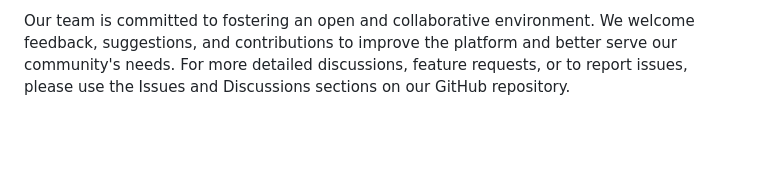
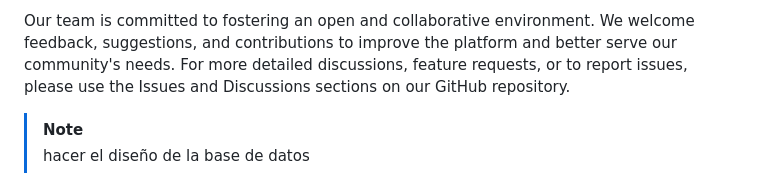
Before and after one commit to AmbrizAlberto/ShareSphere-SocialNetwork, a Markdown page: README.md, the part around the change. Rendered like a GitHub page; blank space fills up the shorter version.

```diff
--- a/README.md
+++ b/README.md
@@ -60,3 +60,6 @@ The development and maintenance of the Open Social Communication Platform are th
 - San Millan Ramos Alan Adolfo - GitHub: Alan-San-Millan
 
 Our team is committed to fostering an open and collaborative environment. We welcome feedback, suggestions, and contributions to improve the platform and better serve our community's needs. For more detailed discussions, feature requests, or to report issues, please use the Issues and Discussions sections on our GitHub repository.
+
+> [!NOTE]
+> hacer el diseño de la base de datos
```
